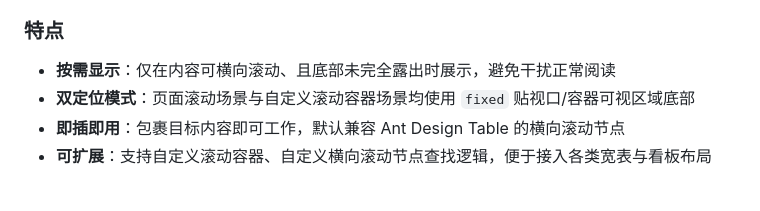
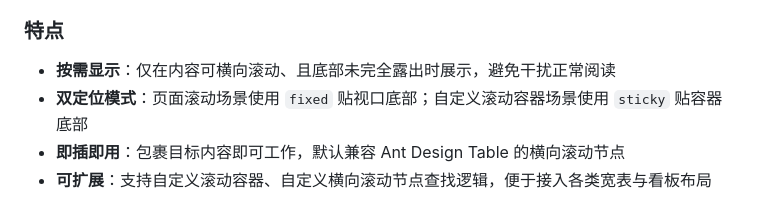
Before and after one commit to kne-union/react-sticky-scroller, a Markdown page: README.md, the part around the change. Rendered like a GitHub page.

Commit message:
发布新版本

```diff
--- a/README.md
+++ b/README.md
@@ -17,7 +17,7 @@ npm i --save @kne/react-sticky-scroller
 ### 特点
 
 - **按需显示**：仅在内容可横向滚动、且底部未完全露出时展示，避免干扰正常阅读
-- **双定位模式**：页面滚动场景与自定义滚动容器场景均使用 `fixed` 贴视口/容器可视区域底部
+- **双定位模式**：页面滚动场景使用 `fixed` 贴视口底部；自定义滚动容器场景使用 `sticky` 贴容器底部
 - **即插即用**：包裹目标内容即可工作，默认兼容 Ant Design Table 的横向滚动节点
 - **可扩展**：支持自定义滚动容器、自定义横向滚动节点查找逻辑，便于接入各类宽表与看板布局
 
```
